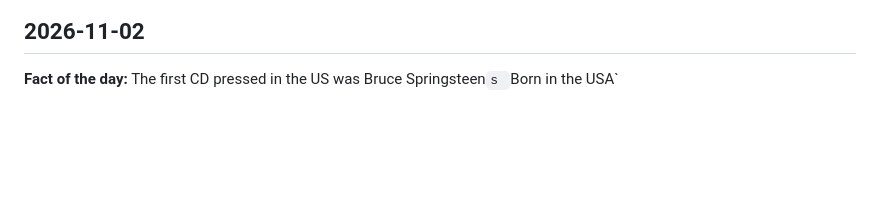
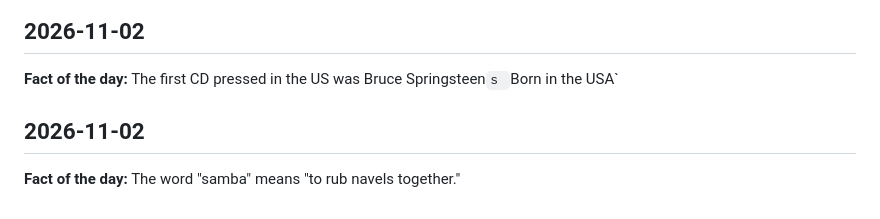
Before and after one commit to YogeshRajasekhar/JARVIS, a Markdown page: KNOWLEDGE_LOG.md, the part around the change. GitHub-like rendering; blank space fills up the shorter version.

Commit message:
chore: daily knowledge log entry (2026-11-02 18:05 UTC)

```diff
--- a/KNOWLEDGE_LOG.md
+++ b/KNOWLEDGE_LOG.md
@@ -1330,3 +1330,7 @@ A running log of daily facts, quotes, and words, auto-posted by GitHub Actions.
 ## 2026-11-02
 
 **Fact of the day:** The first CD pressed in the US was Bruce Springsteen`s `Born in the USA`
+
+## 2026-11-02
+
+**Fact of the day:** The word "samba" means "to rub navels together."
```
